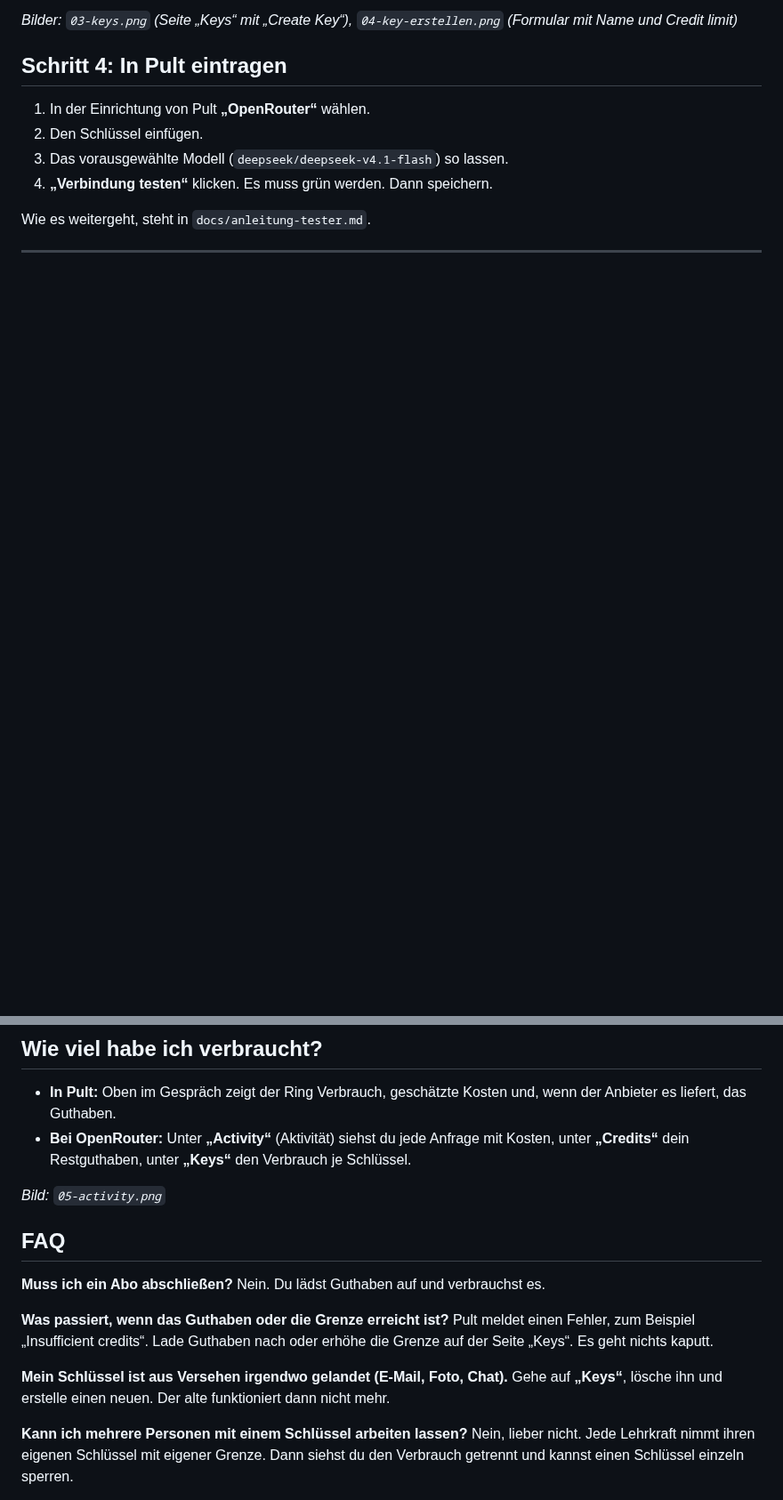
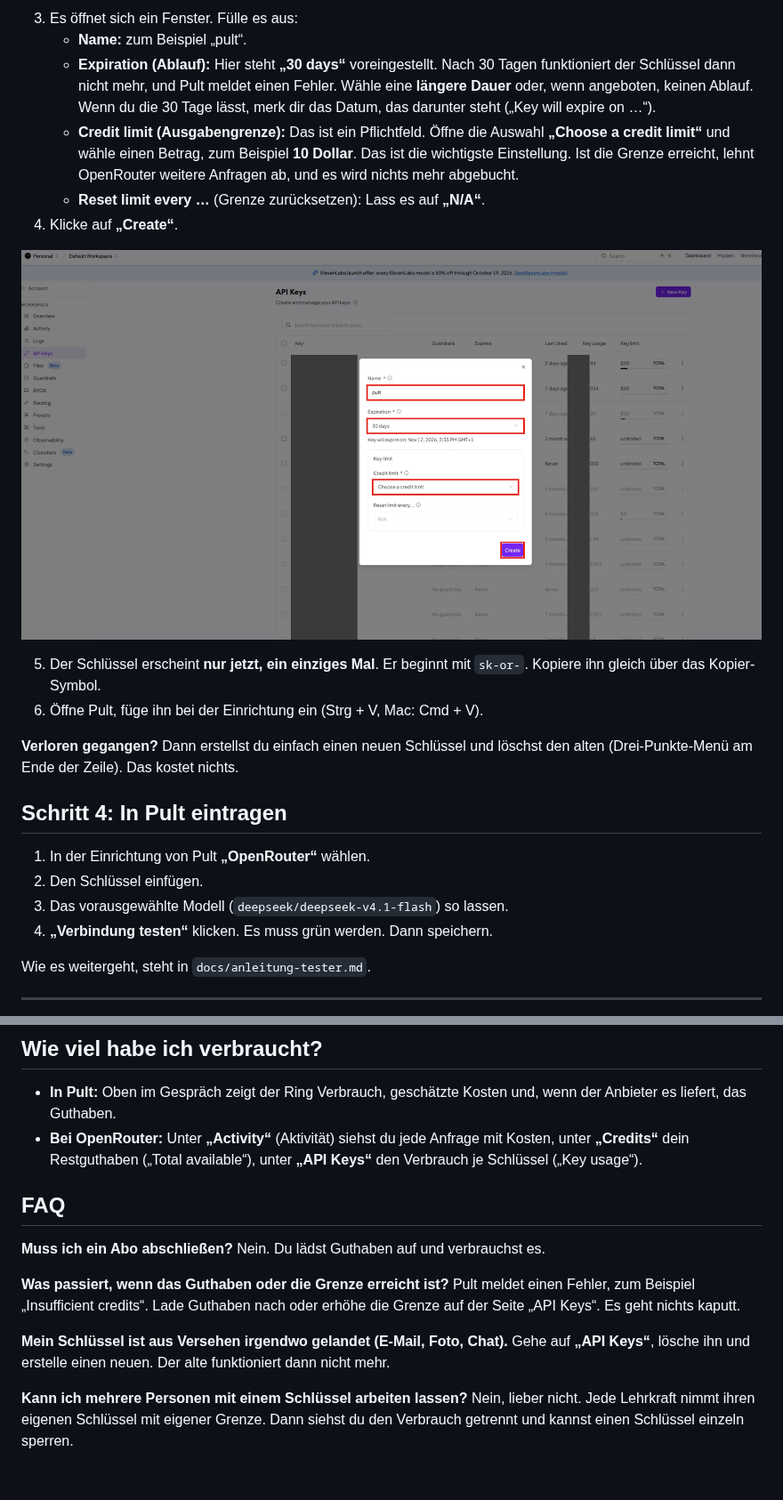
Before and after one commit to brandy299/morte, a Markdown page: docs/openrouter-anleitung.md, 2 parts joined by grey strips. Shown at 89% size. Drawn GitHub-style; pictures changed too: docs/bilder/openrouter/04-key-erstellen.png (added); blank space fills up the shorter version.

```diff
--- a/docs/openrouter-anleitung.md
+++ b/docs/openrouter-anleitung.md
@@ -50,5 +42,17 @@ Der Schlüssel ist eine lange Zeichenfolge, mit der sich Pult bei OpenRouter aus
 
-*Bilder: `03-keys.png` (Seite „Keys“ mit „Create Key“), `04-key-erstellen.png` (Formular mit Name und Credit limit)*
+3. Es öffnet sich ein Fenster. Fülle es aus:
+   - **Name:** zum Beispiel „pult“.
+   - **Expiration (Ablauf):** Hier steht **„30 days“** voreingestellt. Nach 30 Tagen funktioniert der Schlüssel dann nicht mehr, und Pult meldet einen Fehler. Wähle eine **längere Dauer** oder, wenn angeboten, keinen Ablauf. Wenn du die 30 Tage lässt, merk dir das Datum, das darunter steht („Key will expire on …“).
+   - **Credit limit (Ausgabengrenze):** Das ist ein Pflichtfeld. Öffne die Auswahl **„Choose a credit limit“** und wähle einen Betrag, zum Beispiel **10 Dollar**. Das ist die wichtigste Einstellung. Ist die Grenze erreicht, lehnt OpenRouter weitere Anfragen ab, und es wird nichts mehr abgebucht.
+   - **Reset limit every …** (Grenze zurücksetzen): Lass es auf **„N/A“**.
+4. Klicke auf **„Create“**.
+
+![Fenster „New Key“ mit Name, Expiration und Credit limit](bilder/openrouter/04-key-erstellen.png)
+
+5. Der Schlüssel erscheint **nur jetzt, ein einziges Mal**. Er beginnt mit `sk-or-`. Kopiere ihn gleich über das Kopier-Symbol.
+6. Öffne Pult, füge ihn bei der Einrichtung ein (Strg + V, Mac: Cmd + V).
+
+**Verloren gegangen?** Dann erstellst du einfach einen neuen Schlüssel und löschst den alten (Drei-Punkte-Menü am Ende der Zeile). Das kostet nichts.
 
 ## Schritt 4: In Pult eintragen
 
@@ -64,9 +68,7 @@ Wie es weitergeht, steht in `docs/anleitung-tester.md`.
 ## Wie viel habe ich verbraucht?
 
 - **In Pult:** Oben im Gespräch zeigt der Ring Verbrauch, geschätzte Kosten und, wenn der Anbieter es liefert, das Guthaben.
-- **Bei OpenRouter:** Unter **„Activity“** (Aktivität) siehst du jede Anfrage mit Kosten, unter **„Credits“** dein Restguthaben, unter **„Keys“** den Verbrauch je Schlüssel.
-
-*Bild: `05-activity.png`*
+- **Bei OpenRouter:** Unter **„Activity“** (Aktivität) siehst du jede Anfrage mit Kosten, unter **„Credits“** dein Restguthaben („Total available“), unter **„API Keys“** den Verbrauch je Schlüssel („Key usage“).
 
 ## FAQ
 
@@ -74,10 +76,10 @@ Wie es weitergeht, steht in `docs/anleitung-tester.md`.
 Nein. Du lädst Guthaben auf und verbrauchst es.
 
 **Was passiert, wenn das Guthaben oder die Grenze erreicht ist?**
-Pult meldet einen Fehler, zum Beispiel „Insufficient credits“. Lade Guthaben nach oder erhöhe die Grenze auf der Seite „Keys“. Es geht nichts kaputt.
+Pult meldet einen Fehler, zum Beispiel „Insufficient credits“. Lade Guthaben nach oder erhöhe die Grenze auf der Seite „API Keys“. Es geht nichts kaputt.
 
 **Mein Schlüssel ist aus Versehen irgendwo gelandet (E-Mail, Foto, Chat).**
-Gehe auf **„Keys“**, lösche ihn und erstelle einen neuen. Der alte funktioniert dann nicht mehr.
+Gehe auf **„API Keys“**, lösche ihn und erstelle einen neuen. Der alte funktioniert dann nicht mehr.
 
 **Kann ich mehrere Personen mit einem Schlüssel arbeiten lassen?**
 Nein, lieber nicht. Jede Lehrkraft nimmt ihren eigenen Schlüssel mit eigener Grenze. Dann siehst du den Verbrauch getrennt und kannst einen Schlüssel einzeln sperren.
```
Also changed, not shown: other parts of docs/openrouter-anleitung.md (+13 -21 lines), ROADMAP.md (+1 -1 lines), docs/bilder/openrouter/01-startseite.png (added), docs/bilder/openrouter/02-credits.png (added), docs/bilder/openrouter/03-keys.png (added).
